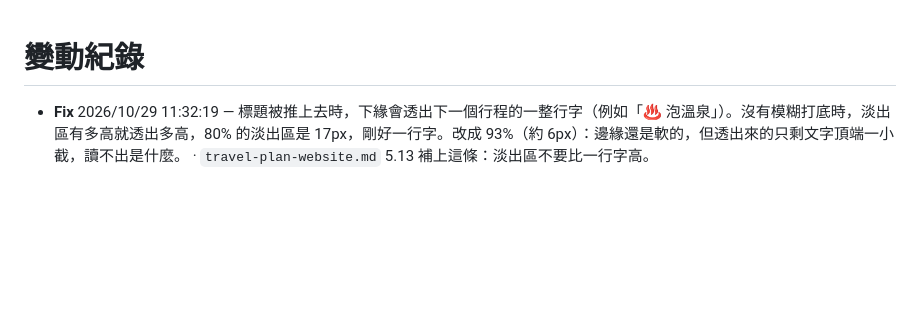
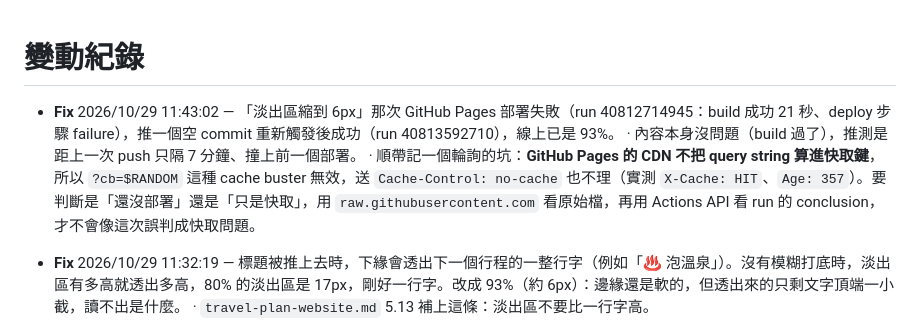
Before and after one commit to lu4511760/japan-travel, a Markdown page: 變動紀錄.md, the part around the change. Drawn GitHub-style; blank space fills up the shorter version.

Commit message:
記錄這次 Pages 部署失敗與重試
Co-Authored-By: Claude Opus 5 <noreply@anthropic.com>

```diff
--- a/變動紀錄.md
+++ b/變動紀錄.md
@@ -1,6 +1,9 @@
 
 # 變動紀錄
 
+- **Fix** 2026/10/29 11:43:02 — 「淡出區縮到 6px」那次 GitHub Pages 部署失敗（run 40812714945：build 成功 21 秒、deploy 步驟 failure），推一個空 commit 重新觸發後成功（run 40813592710），線上已是 93%。
+  · 內容本身沒問題（build 過了），推測是距上一次 push 只隔 7 分鐘、撞上前一個部署。
+  · 順帶記一個輪詢的坑：**GitHub Pages 的 CDN 不把 query string 算進快取鍵**，所以 `?cb=$RANDOM` 這種 cache buster 無效，送 `Cache-Control: no-cache` 也不理（實測 `X-Cache: HIT`、`Age: 357`）。要判斷是「還沒部署」還是「只是快取」，用 `raw.githubusercontent.com` 看原始檔，再用 Actions API 看 run 的 conclusion，才不會像這次誤判成快取問題。
 - **Fix** 2026/10/29 11:32:19 — 標題被推上去時，下緣會透出下一個行程的一整行字（例如「♨️ 泡溫泉」）。沒有模糊打底時，淡出區有多高就透出多高，80% 的淡出區是 17px，剛好一行字。改成 93%（約 6px）：邊緣還是軟的，但透出來的只剩文字頂端一小截，讀不出是什麼。
   · `travel-plan-website.md` 5.13 補上這條：淡出區不要比一行字高。
 - **Fix** 2026/10/29 11:25:07 — 上一筆的底色遮罩在「展開」時變成一塊明顯的色帶：遮罩是不透明的底色，兩側卻是漸層透出的下方內容，一有內容對比就很強（收合時下面沒東西，所以看不出來）。
```
